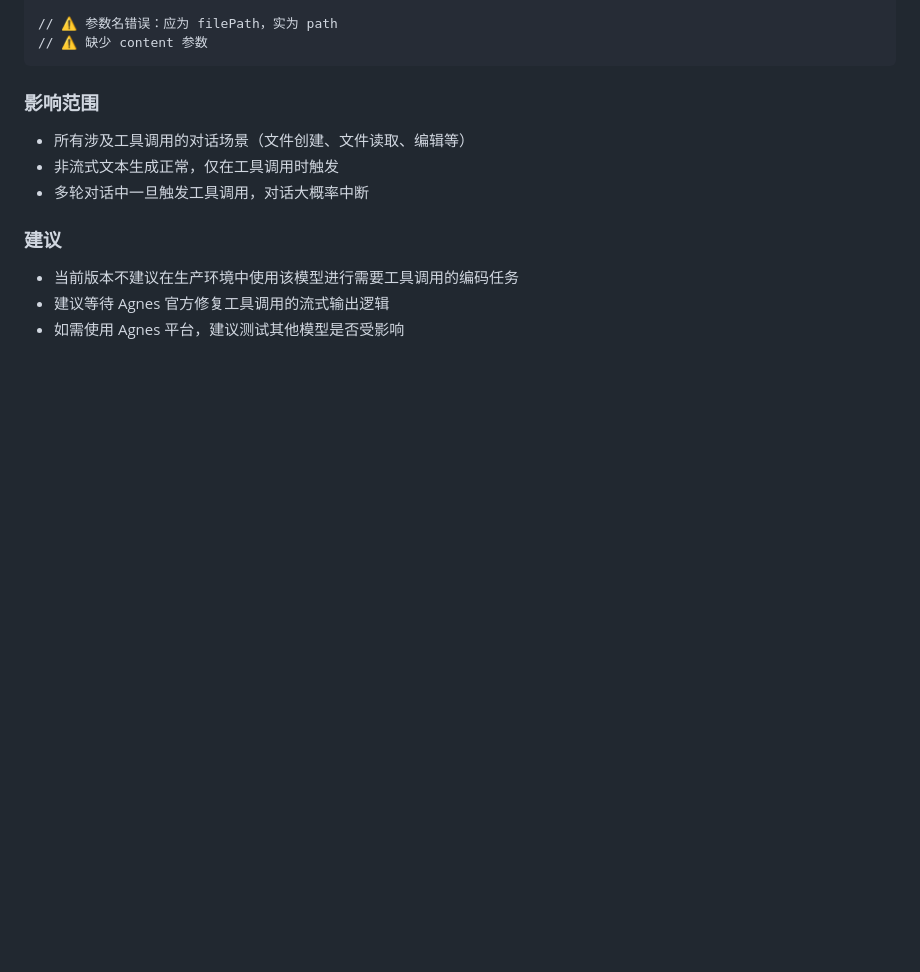
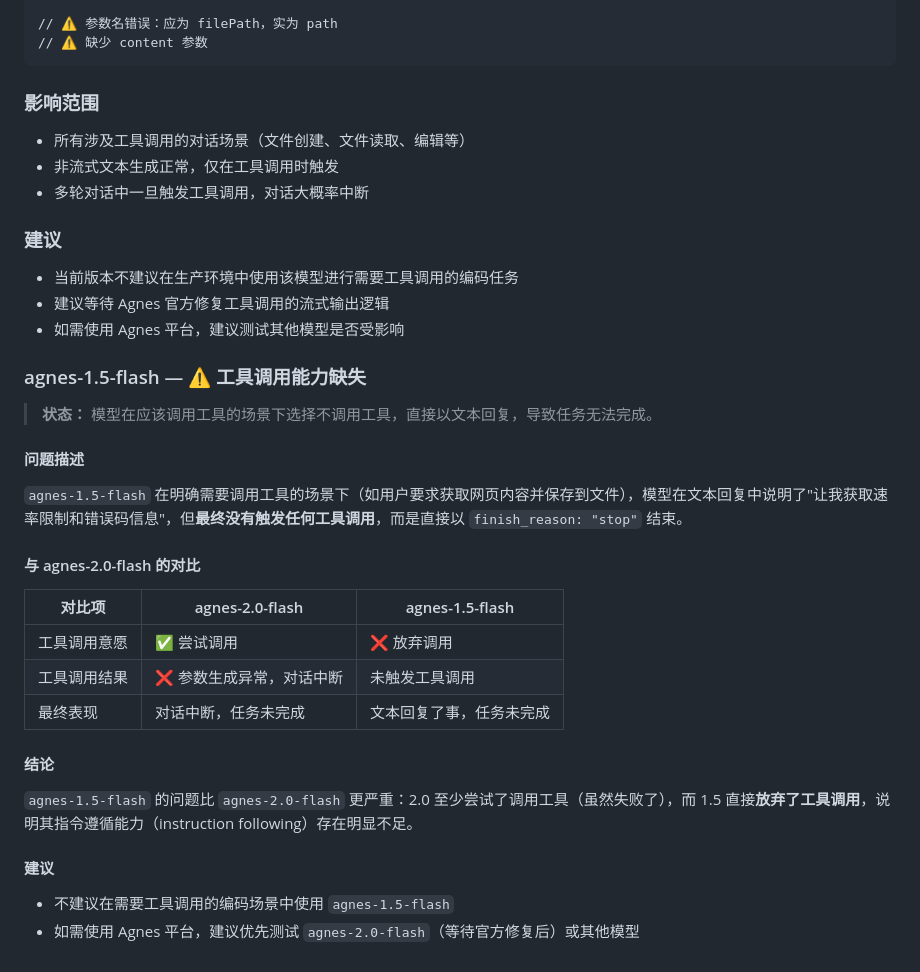
Before and after one commit to KaiXuanSama/COSP, a Markdown page: docs/MODEL_COMPATIBILITY.md, the part around the change. GitHub-like rendering; blank space fills up the shorter version.

Commit message:
docs: 更新模型兼容性文档，添加 agnes-1.5-flash 的工具调用能力缺失说明

```diff
--- a/docs/MODEL_COMPATIBILITY.md
+++ b/docs/MODEL_COMPATIBILITY.md
@@ -98,3 +98,28 @@ DeepSeek 的 `reasoning_content` 可能很长（数千 token），会增加请
 - 当前版本不建议在生产环境中使用该模型进行需要工具调用的编码任务
 - 建议等待 Agnes 官方修复工具调用的流式输出逻辑
 - 如需使用 Agnes 平台，建议测试其他模型是否受影响
+
+### agnes-1.5-flash — ⚠️ 工具调用能力缺失
+
+> **状态：** 模型在应该调用工具的场景下选择不调用工具，直接以文本回复，导致任务无法完成。
+
+#### 问题描述
+
+`agnes-1.5-flash` 在明确需要调用工具的场景下（如用户要求获取网页内容并保存到文件），模型在文本回复中说明了"让我获取速率限制和错误码信息"，但**最终没有触发任何工具调用**，而是直接以 `finish_reason: "stop"` 结束。
+
+#### 与 agnes-2.0-flash 的对比
+
+| 对比项 | agnes-2.0-flash | agnes-1.5-flash |
+|--------|-----------------|-----------------|
+| 工具调用意愿 | ✅ 尝试调用 | ❌ 放弃调用 |
+| 工具调用结果 | ❌ 参数生成异常，对话中断 | 未触发工具调用 |
+| 最终表现 | 对话中断，任务未完成 | 文本回复了事，任务未完成 |
+
+#### 结论
+
+`agnes-1.5-flash` 的问题比 `agnes-2.0-flash` 更严重：2.0 至少尝试了调用工具（虽然失败了），而 1.5 直接**放弃了工具调用**，说明其指令遵循能力（instruction following）存在明显不足。
+
+#### 建议
+
+- 不建议在需要工具调用的编码场景中使用 `agnes-1.5-flash`
+- 如需使用 Agnes 平台，建议优先测试 `agnes-2.0-flash`（等待官方修复后）或其他模型
```
Also changed, not shown: README.md (+1 -0 lines).
